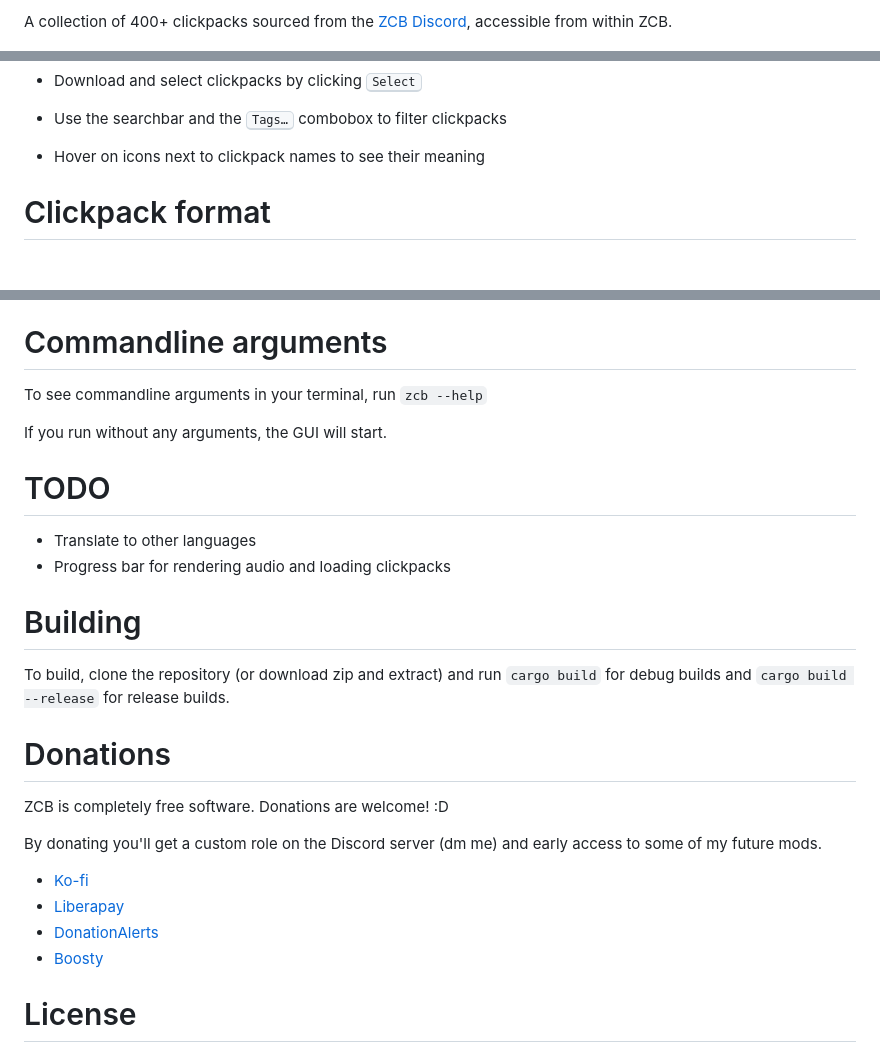
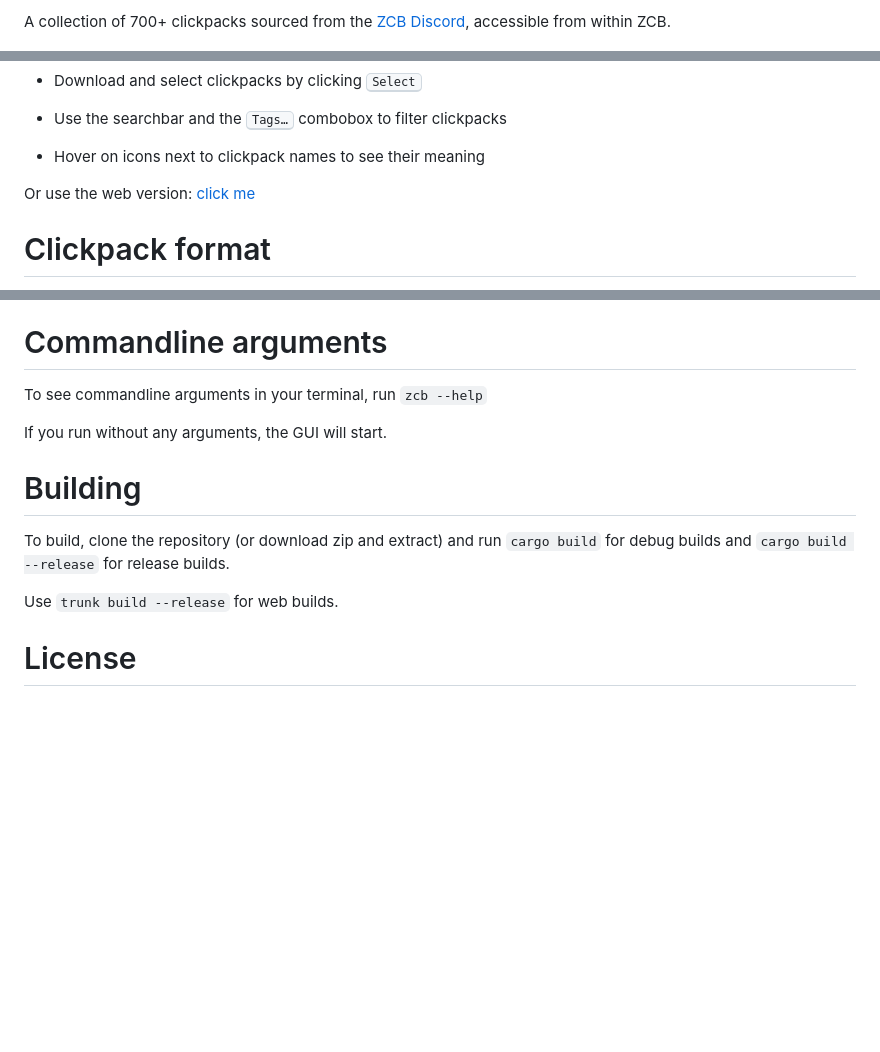
Before and after one commit to zeozeozeo/zcb3, a Markdown page: README.md, 3 parts joined by grey strips. Drawn GitHub-style; blank space fills up the shorter version.

```diff
--- a/README.md
+++ b/README.md
@@ -65,5 +65,5 @@ Suggest more formats in the [Discord server](https://discord.gg/b4kBQyXYZT)
 
-A collection of 400+ clickpacks sourced from the [ZCB Discord](https://discord.com/invite/b4kBQyXYZT), accessible from within ZCB.
+A collection of 700+ clickpacks sourced from the [ZCB Discord](https://discord.com/invite/b4kBQyXYZT), accessible from within ZCB.
 
 ![ClickpackDB window](https://github.com/zeozeozeo/zcb3/raw/main/screenshots/3.png?raw=true)
 
@@ -75,6 +75,8 @@ A collection of 400+ clickpacks sourced from the [ZCB Discord](https://discord.c
 - Download and select clickpacks by clicking <kbd>Select</kbd>
 - Use the searchbar and the <kbd>Tags…</kbd> combobox to filter clickpacks
 - Hover on icons next to clickpack names to see their meaning
+
+Or use the web version: [click me](https://zeozeozeo.github.io/clickpack-db)
 
 # Clickpack format
 
@@ -94,25 +96,11 @@ To see commandline arguments in your terminal, run `zcb --help`
 
 If you run without any arguments, the GUI will start.
 
-# TODO
-
-- Translate to other languages
-- Progress bar for rendering audio and loading clickpacks
-
 # Building
 
 To build, clone the repository (or download zip and extract) and run `cargo build` for debug builds and `cargo build --release` for release builds.
 
-# Donations
-
-ZCB is completely free software. Donations are welcome! :D
-
-By donating you'll get a custom role on the Discord server (dm me) and early access to some of my future mods.
-
-- [Ko-fi](https://ko-fi.com/zeozeozeo)
-- [Liberapay](https://liberapay.com/zeo)
-- [DonationAlerts](https://donationalerts.com/r/zeozeozeo)
-- [Boosty](https://boosty.to/zeozeozeo/donate)
+Use `trunk build --release` for web builds.
 
 # License
 
```
Also changed, not shown: other parts of README.md (+1 -1 lines).
